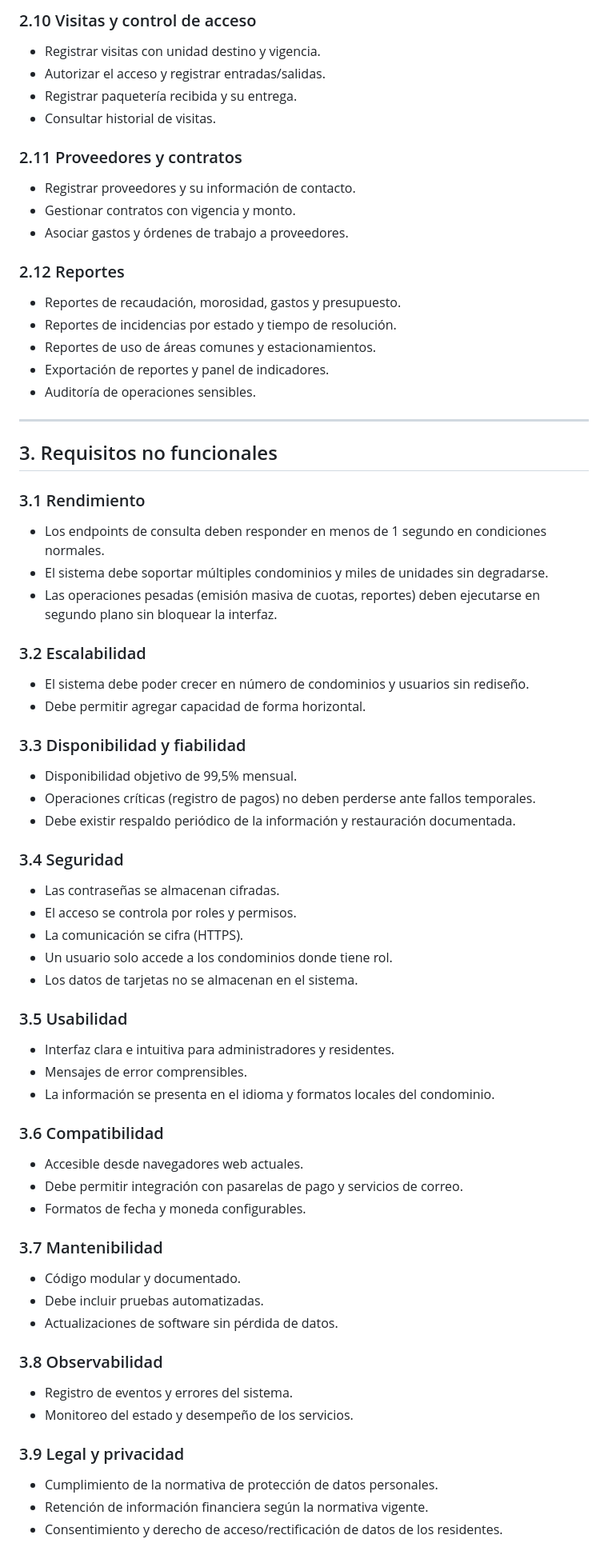
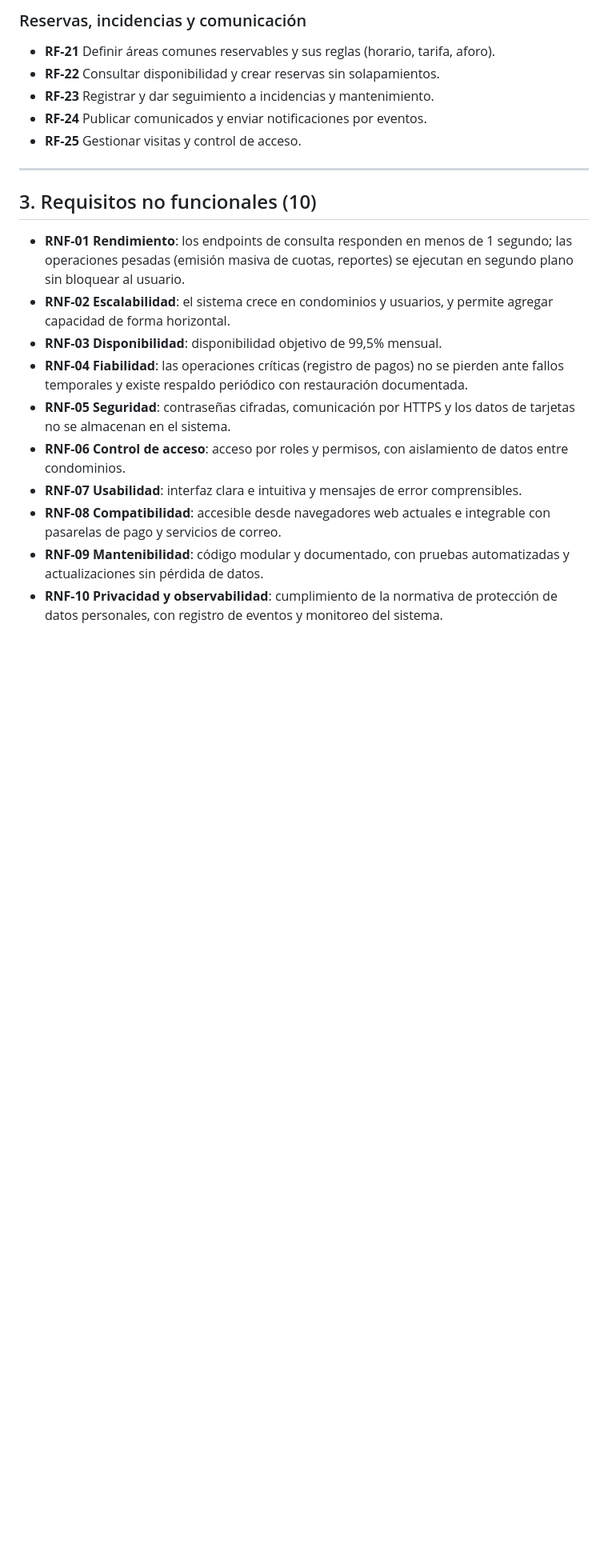
Before and after one commit to angel-stackk/desarrollo-backend, a Markdown page: REQUISITOS.md, the part around one of its changes. Shown at 80% size. Rendered like a GitHub page; blank space fills up the shorter version.

Commit message:
docs(requisitos): requisitos funcionales y no funcionales del sistema de gestion de condominios

```diff
--- a/REQUISITOS.md
+++ b/REQUISITOS.md
@@ -83,67 +56,30 @@ a los residentes.
-### 2.10 Visitas y control de acceso
-- Registrar visitas con unidad destino y vigencia.
-- Autorizar el acceso y registrar entradas/salidas.
-- Registrar paquetería recibida y su entrega.
-- Consultar historial de visitas.
-
-### 2.11 Proveedores y contratos
-- Registrar proveedores y su información de contacto.
-- Gestionar contratos con vigencia y monto.
-- Asociar gastos y órdenes de trabajo a proveedores.
-
-### 2.12 Reportes
-- Reportes de recaudación, morosidad, gastos y presupuesto.
-- Reportes de incidencias por estado y tiempo de resolución.
-- Reportes de uso de áreas comunes y estacionamientos.
-- Exportación de reportes y panel de indicadores.
-- Auditoría de operaciones sensibles.
+### Reservas, incidencias y comunicación
+- **RF-21** Definir áreas comunes reservables y sus reglas (horario, tarifa, aforo).
+- **RF-22** Consultar disponibilidad y crear reservas sin solapamientos.
+- **RF-23** Registrar y dar seguimiento a incidencias y mantenimiento.
+- **RF-24** Publicar comunicados y enviar notificaciones por eventos.
+- **RF-25** Gestionar visitas y control de acceso.
 
 ---
 
-## 3. Requisitos no funcionales
+## 3. Requisitos no funcionales (10)
 
-### 3.1 Rendimiento
-- Los endpoints de consulta deben responder en menos de 1 segundo en condiciones normales.
-- El sistema debe soportar múltiples condominios y miles de unidades sin degradarse.
-- Las operaciones pesadas (emisión masiva de cuotas, reportes) deben ejecutarse en
-  segundo plano sin bloquear la interfaz.
-
-### 3.2 Escalabilidad
-- El sistema debe poder crecer en número de condominios y usuarios sin rediseño.
-- Debe permitir agregar capacidad de forma horizontal.
-
-### 3.3 Disponibilidad y fiabilidad
-- Disponibilidad objetivo de 99,5% mensual.
-- Operaciones críticas (registro de pagos) no deben perderse ante fallos temporales.
-- Debe existir respaldo periódico de la información y restauración documentada.
-
-### 3.4 Seguridad
-- Las contraseñas se almacenan cifradas.
-- El acceso se controla por roles y permisos.
-- La comunicación se cifra (HTTPS).
-- Un usuario solo accede a los condominios donde tiene rol.
-- Los datos de tarjetas no se almacenan en el sistema.
-
-### 3.5 Usabilidad
-- Interfaz clara e intuitiva para administradores y residentes.
-- Mensajes de error comprensibles.
-- La información se presenta en el idioma y formatos locales del condominio.
-
-### 3.6 Compatibilidad
-- Accesible desde navegadores web actuales.
-- Debe permitir integración con pasarelas de pago y servicios de correo.
-- Formatos de fecha y moneda configurables.
-
-### 3.7 Mantenibilidad
-- Código modular y documentado.
-- Debe incluir pruebas automatizadas.
-- Actualizaciones de software sin pérdida de datos.
-
-### 3.8 Observabilidad
-- Registro de eventos y errores del sistema.
-- Monitoreo del estado y desempeño de los servicios.
-
-### 3.9 Legal y privacidad
-- Cumplimiento de la normativa de protección de datos personales.
-- Retención de información financiera según la normativa vigente.
-- Consentimiento y derecho de acceso/rectificación de datos de los residentes.
+- **RNF-01** **Rendimiento**: los endpoints de consulta responden en menos de 1 segundo;
+  las operaciones pesadas (emisión masiva de cuotas, reportes) se ejecutan en segundo
+  plano sin bloquear al usuario.
+- **RNF-02** **Escalabilidad**: el sistema crece en condominios y usuarios, y permite
+  agregar capacidad de forma horizontal.
+- **RNF-03** **Disponibilidad**: disponibilidad objetivo de 99,5% mensual.
+- **RNF-04** **Fiabilidad**: las operaciones críticas (registro de pagos) no se pierden
+  ante fallos temporales y existe respaldo periódico con restauración documentada.
+- **RNF-05** **Seguridad**: contraseñas cifradas, comunicación por HTTPS y los datos de
+  tarjetas no se almacenan en el sistema.
+- **RNF-06** **Control de acceso**: acceso por roles y permisos, con aislamiento de datos
+  entre condominios.
+- **RNF-07** **Usabilidad**: interfaz clara e intuitiva y mensajes de error comprensibles.
+- **RNF-08** **Compatibilidad**: accesible desde navegadores web actuales e integrable con
+  pasarelas de pago y servicios de correo.
+- **RNF-09** **Mantenibilidad**: código modular y documentado, con pruebas automatizadas y
+  actualizaciones sin pérdida de datos.
+- **RNF-10** **Privacidad y observabilidad**: cumplimiento de la normativa de protección
+  de datos personales, con registro de eventos y monitoreo del sistema.
```
Also changed, not shown: other parts of REQUISITOS.md (+27 -54 lines).
